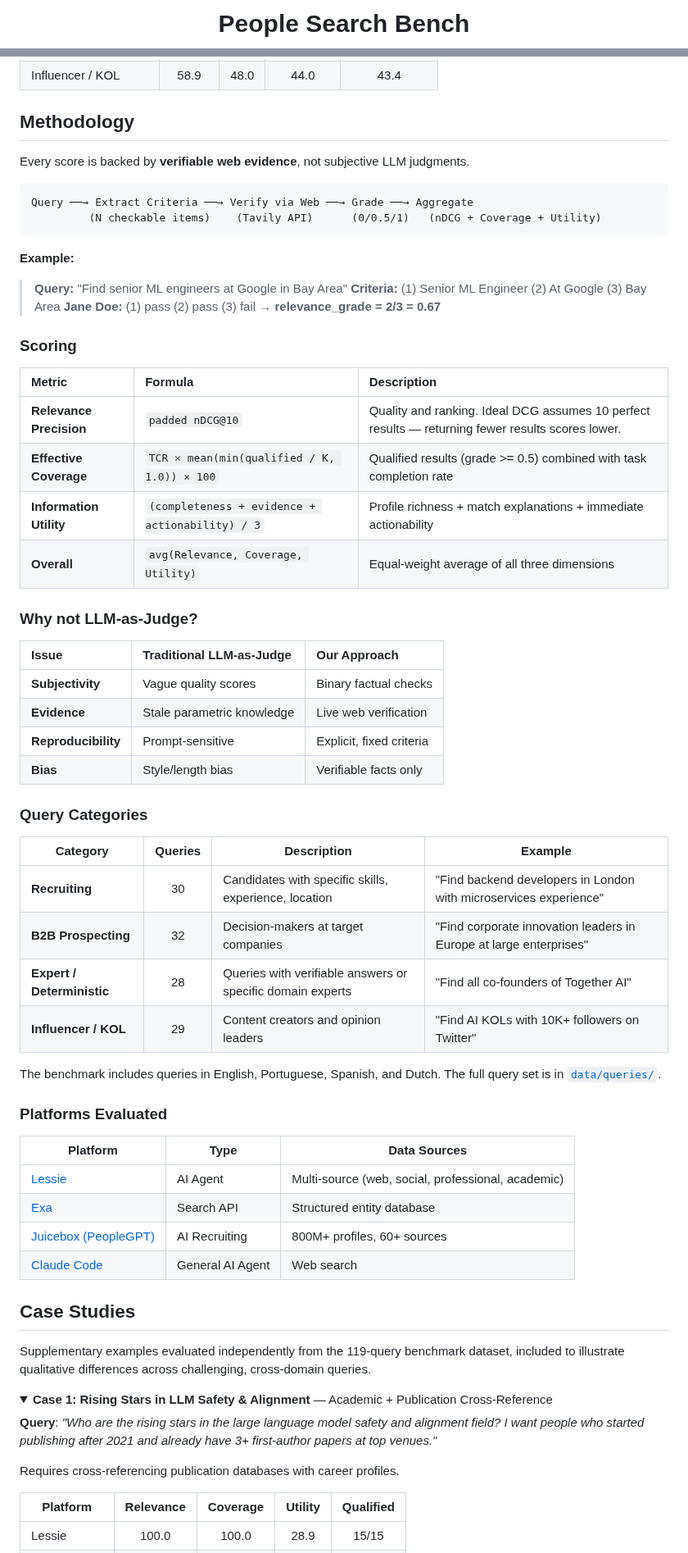
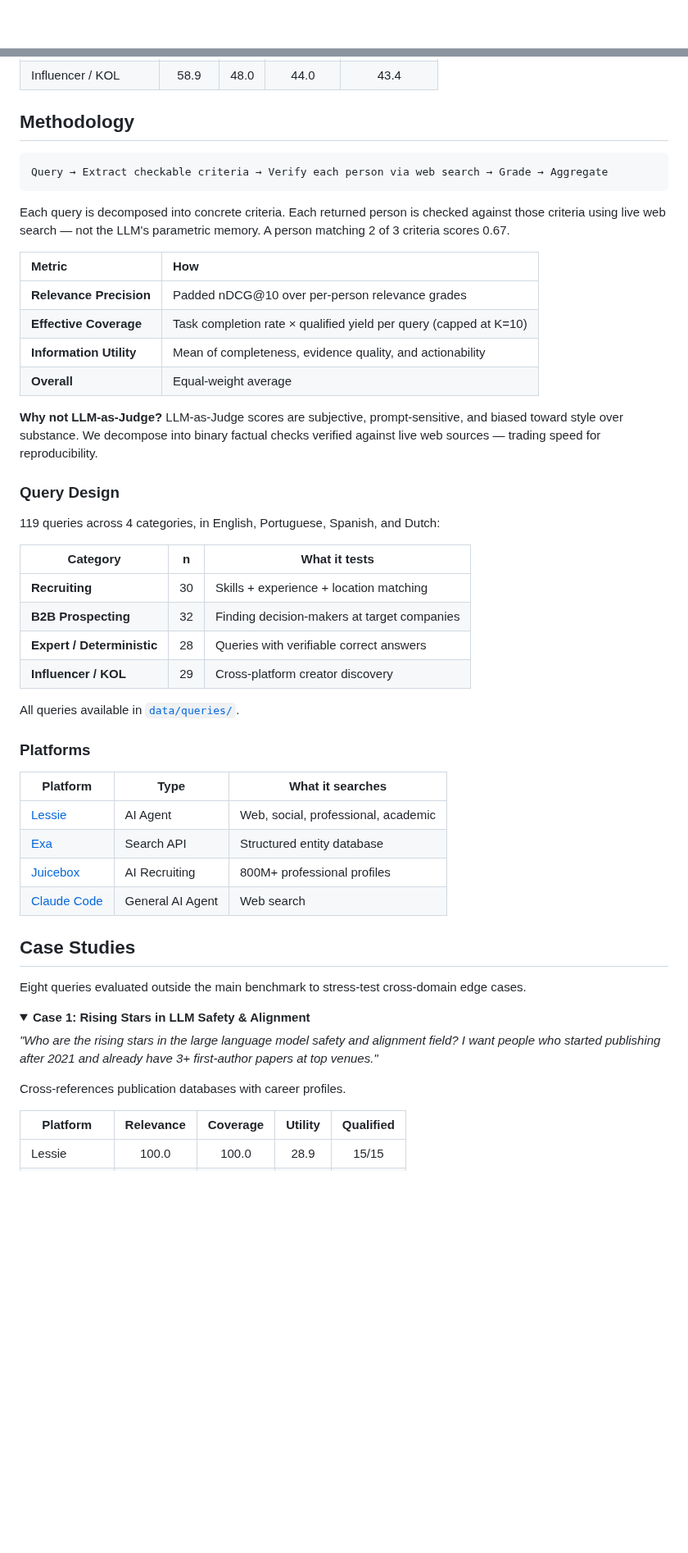
Before and after one commit to LessieAI/people-search-bench, a Markdown page: README.md, 2 parts joined by grey strips. Shown at 82% size. GitHub-like rendering; folded sections open; blank space fills up the shorter version.

````diff
--- a/README.md
+++ b/README.md
@@ -1,3 +1 @@
-<h1 align="center">People Search Bench</h1>
-
 <p align="center">
@@ -98,66 +77,53 @@ Each dimension produces a 0–100 score using the [Criteria-Grounded Verificatio
 
 ## Methodology
 
-Every score is backed by **verifiable web evidence**, not subjective LLM judgments.
-
 ```
-Query ──→ Extract Criteria ──→ Verify via Web ──→ Grade ──→ Aggregate
-         (N checkable items)    (Tavily API)      (0/0.5/1)   (nDCG + Coverage + Utility)
+Query → Extract checkable criteria → Verify each person via web search → Grade → Aggregate
 ```
 
-**Example:**
-> **Query:** "Find senior ML engineers at Google in Bay Area"
-> **Criteria:** (1) Senior ML Engineer (2) At Google (3) Bay Area
-> **Jane Doe:** (1) pass (2) pass (3) fail → **relevance_grade = 2/3 = 0.67**
+Each query is decomposed into concrete criteria. Each returned person is checked against those criteria using live web search — not the LLM's parametric memory. A person matching 2 of 3 criteria scores 0.67.
 
-### Scoring
+| Metric | How |
+|:-------|:----|
+| **Relevance Precision** | Padded nDCG@10 over per-person relevance grades |
+| **Effective Coverage** | Task completion rate × qualified yield per query (capped at K=10) |
+| **Information Utility** | Mean of completeness, evidence quality, and actionability |
+| **Overall** | Equal-weight average |
 
-| Metric | Formula | Description |
-|:-------|:--------|:------------|
-| **Relevance Precision** | `padded nDCG@10` | Quality and ranking. Ideal DCG assumes 10 perfect results — returning fewer results scores lower. |
-| **Effective Coverage** | `TCR × mean(min(qualified / K, 1.0)) × 100` | Qualified results (grade >= 0.5) combined with task completion rate |
-| **Information Utility** | `(completeness + evidence + actionability) / 3` | Profile richness + match explanations + immediate actionability |
-| **Overall** | `avg(Relevance, Coverage, Utility)` | Equal-weight average of all three dimensions |
+**Why not LLM-as-Judge?** LLM-as-Judge scores are subjective, prompt-sensitive, and biased toward style over substance. We decompose into binary factual checks verified against live web sources — trading speed for reproducibility.
 
-### Why not LLM-as-Judge?
+### Query Design
 
-| Issue | Traditional LLM-as-Judge | Our Approach |
-|:------|:-------------------------|:-------------|
-| **Subjectivity** | Vague quality scores | Binary factual checks |
-| **Evidence** | Stale parametric knowledge | Live web verification |
-| **Reproducibility** | Prompt-sensitive | Explicit, fixed criteria |
-| **Bias** | Style/length bias | Verifiable facts only |
+119 queries across 4 categories, in English, Portuguese, Spanish, and Dutch:
 
-### Query Categories
+| Category | n | What it tests |
+|----------|:-:|---------------|
+| **Recruiting** | 30 | Skills + experience + location matching |
+| **B2B Prospecting** | 32 | Finding decision-makers at target companies |
+| **Expert / Deterministic** | 28 | Queries with verifiable correct answers |
+| **Influencer / KOL** | 29 | Cross-platform creator discovery |
 
-| Category | Queries | Description | Example |
-|----------|:-------:|-------------|---------|
-| **Recruiting** | 30 | Candidates with specific skills, experience, location | "Find backend developers in London with microservices experience" |
-| **B2B Prospecting** | 32 | Decision-makers at target companies | "Find corporate innovation leaders in Europe at large enterprises" |
-| **Expert / Deterministic** | 28 | Queries with verifiable answers or specific domain experts | "Find all co-founders of Together AI" |
-| **Influencer / KOL** | 29 | Content creators and opinion leaders | "Find AI KOLs with 10K+ followers on Twitter" |
+All queries available in [`data/queries/`](data/queries/).
 
-The benchmark includes queries in English, Portuguese, Spanish, and Dutch. The full query set is in [`data/queries/`](data/queries/).
+### Platforms
 
-### Platforms Evaluated
-
-| Platform | Type | Data Sources |
-|----------|------|-------------|
-| [Lessie](https://lessie.ai) | AI Agent | Multi-source (web, social, professional, academic) |
+| Platform | Type | What it searches |
+|----------|------|-----------------|
+| [Lessie](https://lessie.ai) | AI Agent | Web, social, professional, academic |
 | [Exa](https://exa.ai) | Search API | Structured entity database |
-| [Juicebox (PeopleGPT)](https://juicebox.ai) | AI Recruiting | 800M+ profiles, 60+ sources |
+| [Juicebox](https://juicebox.ai) | AI Recruiting | 800M+ professional profiles |
 | [Claude Code](https://claude.ai) | General AI Agent | Web search |
 
 ## Case Studies
 
-Supplementary examples evaluated independently from the 119-query benchmark dataset, included to illustrate qualitative differences across challenging, cross-domain queries.
+Eight queries evaluated outside the main benchmark to stress-test cross-domain edge cases.
 
 <details>
-<summary><b>Case 1: Rising Stars in LLM Safety & Alignment</b> — Academic + Publication Cross-Reference</summary>
+<summary><b>Case 1: Rising Stars in LLM Safety & Alignment</b></summary>
 
-**Query**: *"Who are the rising stars in the large language model safety and alignment field? I want people who started publishing after 2021 and already have 3+ first-author papers at top venues."*
+*"Who are the rising stars in the large language model safety and alignment field? I want people who started publishing after 2021 and already have 3+ first-author papers at top venues."*
 
-Requires cross-referencing publication databases with career profiles.
+Cross-references publication databases with career profiles.
 
 | Platform | Relevance | Coverage | Utility | Qualified |
 |----------|:---------:|:--------:|:-------:|:---------:|
````
Also changed, not shown: other parts of README.md (+38 -74 lines), assets/performance-by-scenario.png (added), assets/platform-comparison.png (added), 1 other file.
